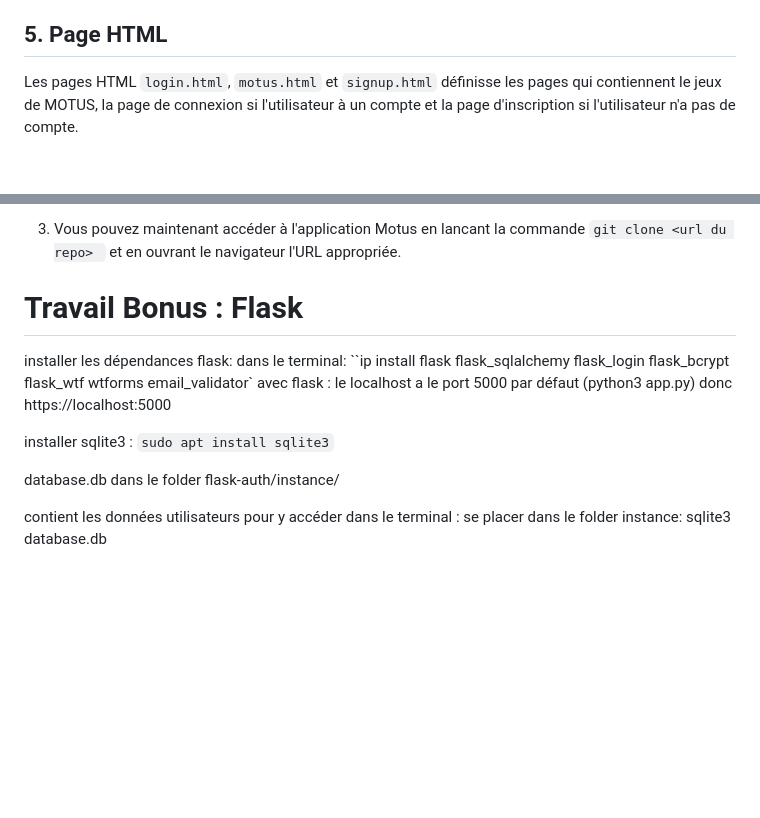
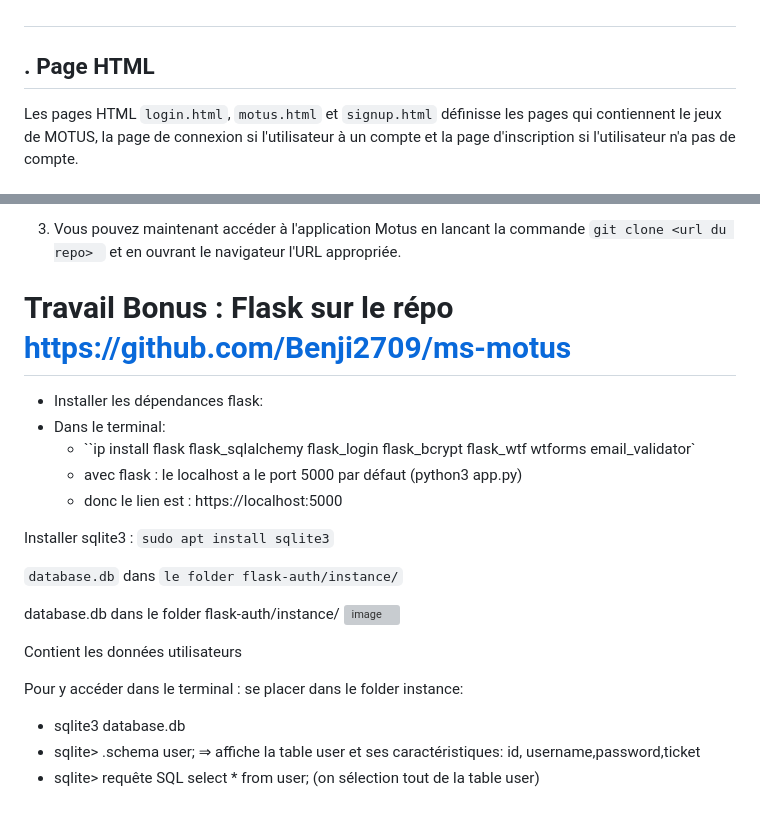
Before and after one commit to SarahMesroua/ms-motus, a Markdown page: README.md, 2 parts joined by grey strips. Drawn GitHub-style; blank space fills up the shorter version; grey boxes are pictures that could not be loaded.

````diff
--- a/README.md
+++ b/README.md
@@ -133,7 +133,8 @@ Ce service gère l'authentification des utilisateurs de l'application Motus.
    - Route `/get/:key` : récupère la valeur d'une clé spécifique dans Redis.
    - Route `/delete/:username` : supprime toutes les clés correspondant à la valeur de l'utilisateur spécifié dans Redis.
 
-## 5. Page HTML
+##
+## . Page HTML
 Les pages HTML ```login.html```, ```motus.html``` et ```signup.html``` définisse les pages qui contiennent le jeux de MOTUS, la page de connexion si l'utilisateur à un compte et la page d'inscription si l'utilisateur n'a pas de compte.
 
 ## 6. `Dockerfile` et Docker Compose (`docker-compose.yml`)
@@ -148,17 +149,23 @@
 
 3. Vous pouvez maintenant accéder à l'application Motus en lancant la commande ```git clone <url du repo> ``` et en ouvrant le navigateur l'URL appropriée.
 
-# Travail Bonus : Flask
-installer les dépendances flask:
-dans le terminal:
-``ip install flask flask_sqlalchemy flask_login flask_bcrypt flask_wtf wtforms email_validator`
-avec flask : le localhost a le port 5000 par défaut (python3 app.py)
-donc https://localhost:5000
+# Travail Bonus : Flask sur le répo https://github.com/Benji2709/ms-motus
+- Installer les dépendances flask:
+- Dans le terminal:
+    - ``ip install flask flask_sqlalchemy flask_login flask_bcrypt flask_wtf wtforms email_validator`
+    - avec flask : le localhost a le port 5000 par défaut (python3 app.py)
+    - donc le lien est : https://localhost:5000
 
-installer sqlite3 : ```sudo apt install sqlite3```
+Installer sqlite3 : ```sudo apt install sqlite3```
+
+```database.db``` dans ```le folder flask-auth/instance/```
 
 database.db dans le folder flask-auth/instance/
+![image](https://github.com/SarahMesroua/ms-motus/assets/101985507/8443626b-48f4-4b3c-bcc5-7ef2bd00e83a)
 
-contient les données utilisateurs
-pour y accéder dans le terminal : se placer dans le folder instance:
-sqlite3 database.db
+Contient les données utilisateurs
+
+Pour y accéder dans le terminal : se placer dans le folder instance:
+- sqlite3 database.db
+- sqlite> .schema user; ⇒ affiche la table user et ses caractéristiques: id, username,password,ticket
+- sqlite> requête SQL select * from  user; (on sélection tout de la table user)
````
